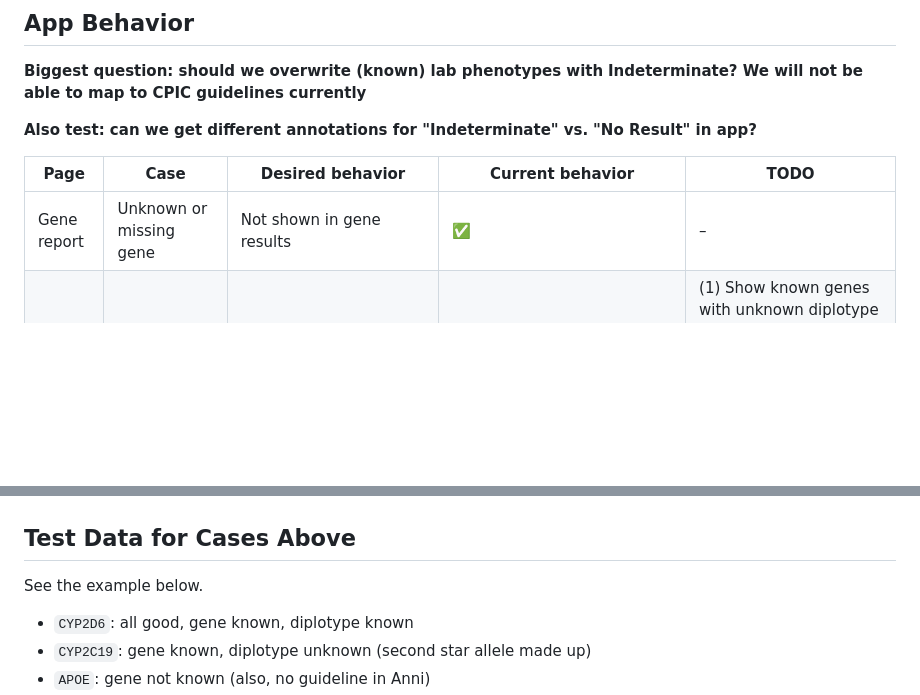
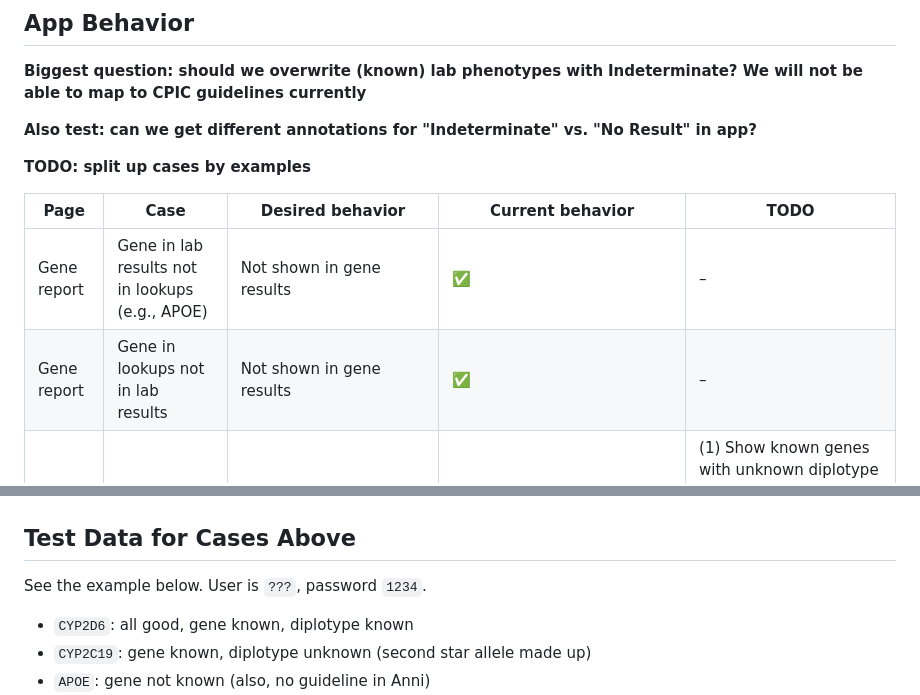
Before and after one commit to hpi-dhc/PharMe, a Markdown page: docs/feature-discussion/App-behavior-when-lookups-unknown.md, 2 parts joined by grey strips. Rendered like a GitHub page; blank space fills up the shorter version.

```diff
--- a/docs/feature-discussion/App-behavior-when-lookups-unknown.md
+++ b/docs/feature-discussion/App-behavior-when-lookups-unknown.md
@@ -17,9 +17,12 @@ further discussion, as of August 28, 2023.
 **Also test: can we get different annotations for "Indeterminate" vs.**
 **"No Result" in app?**
 
+**TODO: split up cases by examples**
+
 | Page | Case | Desired behavior | Current behavior | TODO |
 | ---- | --- | ----------------- | ---------------- | ---- |
-| Gene report | Unknown or missing gene | Not shown in gene results | ✅ | – |
+| Gene report | Gene in lab results not in lookups (e.g., APOE) | Not shown in gene results | ✅ | – |
+| Gene report | Gene in lookups not in lab results | Not shown in gene results | ✅ | – |
 | Gene report | Unknown diplotype | Shown in results with "Indeterminate" phenotype | Not shown in gene results | (1) Show known genes with unknown diplotype as Indeterminate; (2) Overwrite lab phenotype as "Indeterminate" if CPIC lookup not present |
 | Gene detail | Unknown diplotype | As in report, diplotype shown; drugs with guidelines only for this gene should map to "Indeterminate" status | Not shown in gene results, so not getting here | Fix (1) in report and come back here; will probably need to overwrite lab phenotype with "Indeterminate", might be directly fixed by (2) |
 | Drug search | Unknown gene (only guideline gene) | Not sure if it makes sense to publish such guidelines we cannot show; if there, should show "Indeterminate" status | Warning shown in script that maps FDA guidenlines to CPIC lookups; "Amifampridrine" currently staged and shown, showing as "Indeterminate" (but will probably be removed, as NAT2 not inclued in new test) | – |
@@ -40,7 +43,7 @@ further discussion, as of August 28, 2023.
 
 ## Test Data for Cases Above
 
-See the example below.
+See the example below. User is `???`, password `1234`.
 
 * `CYP2D6`: all good, gene known, diplotype known
 * `CYP2C19`: gene known, diplotype unknown (second star allele made up)
```
